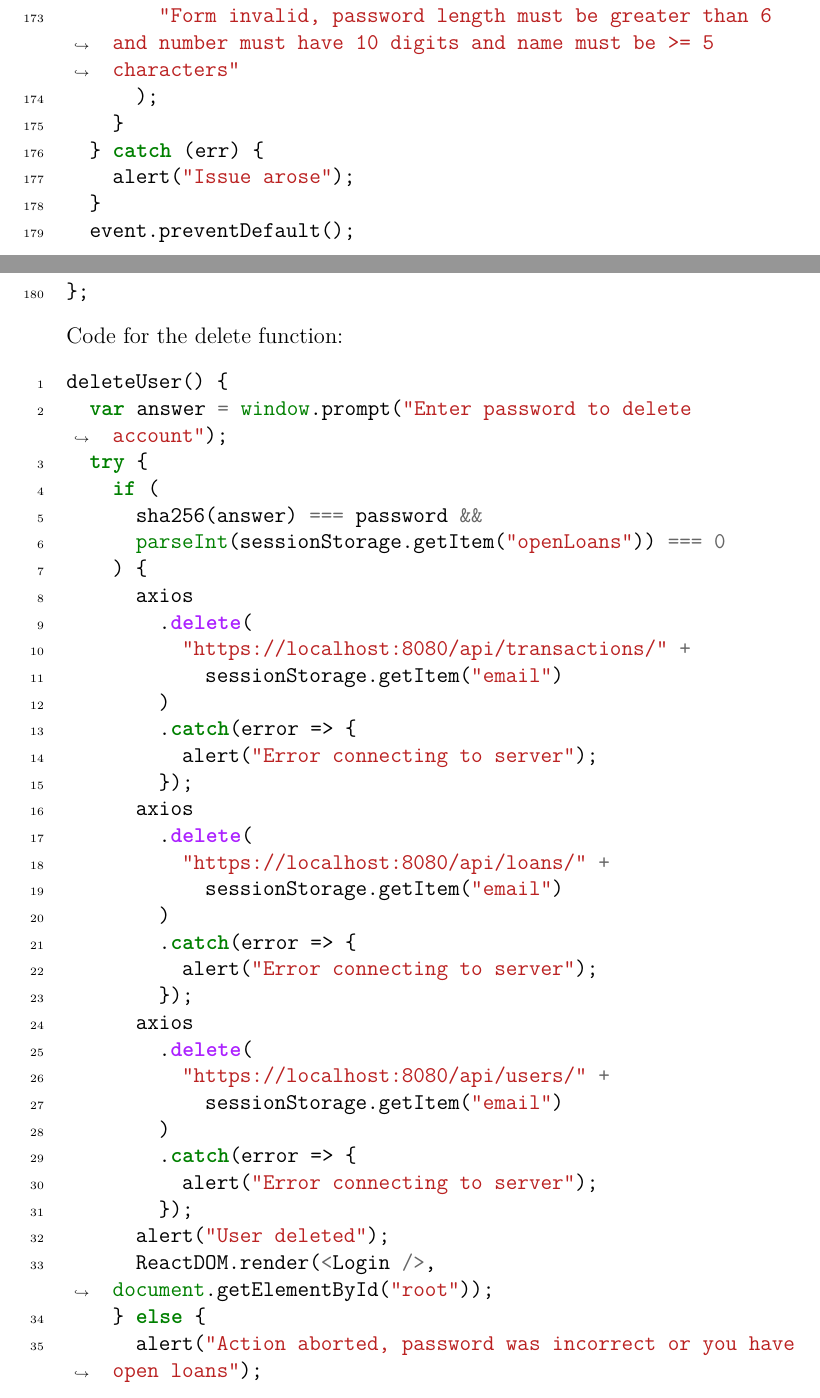
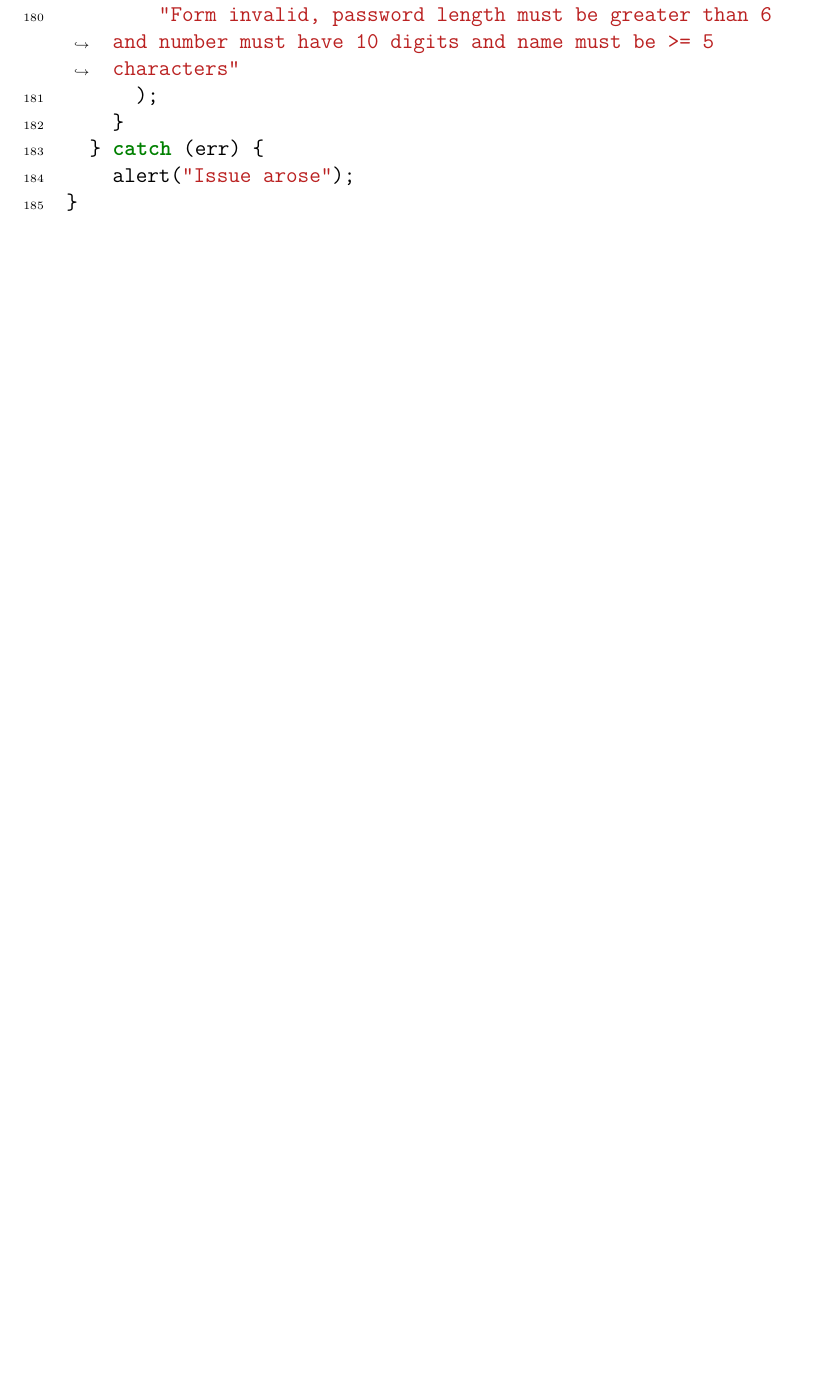
Before and after one commit to Ultan-Kearns/AppliedProject, a LaTeX thesis (dissertation/project.tex, which reads dissertation/content.tex): two parts of pages 84 and 85 of 123 before the commit and part of page 85 of 122 after it, the two joined at a grey line, cut so that both start at the same text, the shorter picture padded with empty space. Compiled offline with pdfLaTeX.

Commit message:
Updated code

```diff
--- a/dissertation/content.tex
+++ b/dissertation/content.tex
@@ -1865,5 +1867,5 @@ update = event => {
     ) {
       var isCancelled = false;
       axios
-        .get("https://localhost:8080/api/users/" + newUser._id)
+        .get("https://34.68.75.97:8080/api/users/" + newUser._id)
         .then(res => {
@@ -1895,7 +1896,7 @@ update = event => {
             //delete original user
             axios
               .delete(
-                "https://localhost:8080/api/users/" +
+                "https://34.68.75.97:8080/api/users/" +
                   sessionStorage.getItem("email")
               )
               .then(res => {})
@@ -1904,7 +1905,7 @@ update = event => {
               });
             //recreate user for ID - for some reason it clones
             axios
-              .post("https://localhost:8080/api/users/", newUser)
+              .post("https://34.68.75.97:8080/api/users/", newUser)
               .then(res => {
                 //log res for testing
                 console.log(res.data);
@@ -1974,52 +1981,6 @@ update = event => {
     }
   } catch (err) {
     alert("Issue arose");
-  }
-  event.preventDefault();
-};
-\end{minted}
-\\
-Code for the delete function:
-\begin{minted}[linenos,tabsize=2,breaklines]{JavaScript}
-deleteUser() {
-  var answer = window.prompt("Enter password to delete account");
-  try {
-    if (
-      sha256(answer) === password &&
-      parseInt(sessionStorage.getItem("openLoans")) === 0
-    ) {
-      axios
-        .delete(
-          "https://localhost:8080/api/transactions/" +
-            sessionStorage.getItem("email")
-        )
-        .catch(error => {
-          alert("Error connecting to server");
-        });
-      axios
-        .delete(
-          "https://localhost:8080/api/loans/" +
-            sessionStorage.getItem("email")
-        )
-        .catch(error => {
-          alert("Error connecting to server");
-        });
-      axios
-        .delete(
-          "https://localhost:8080/api/users/" +
-            sessionStorage.getItem("email")
-        )
-        .catch(error => {
-          alert("Error connecting to server");
-        });
-      alert("User deleted");
-      ReactDOM.render(<Login />, document.getElementById("root"));
-    } else {
-      alert("Action aborted, password was incorrect or you have open loans");
-    }
-  } catch {
-    alert("Internal system error");
-  }
 }
 \end{minted}
 \begin{figure}[H]
```
Also changed, not shown: dissertation/Dissertation - Ultan Kearns.pdf (added), dissertation/content.tex (49 more changed lines), 8 other files.
